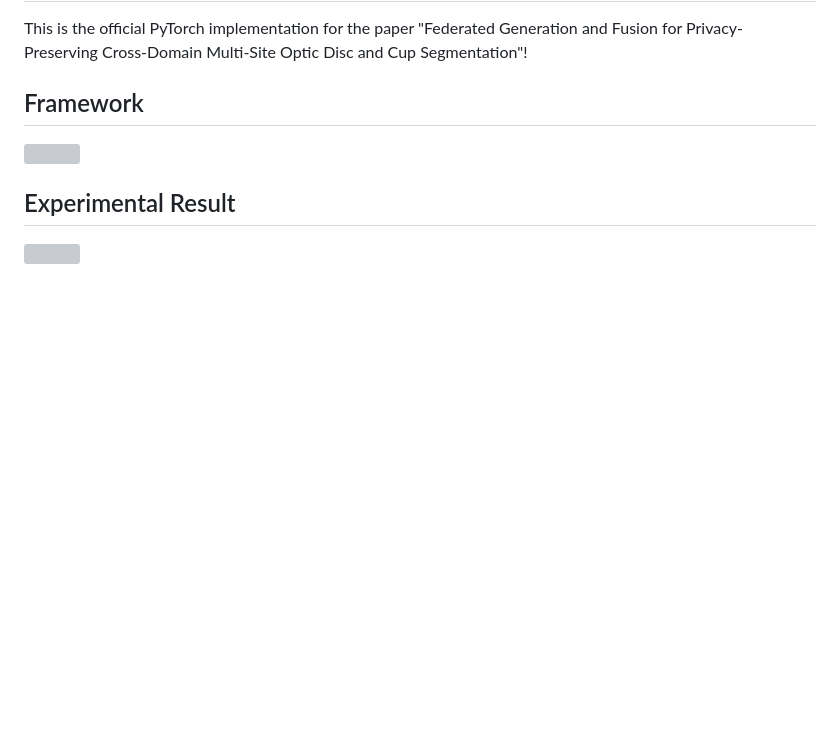
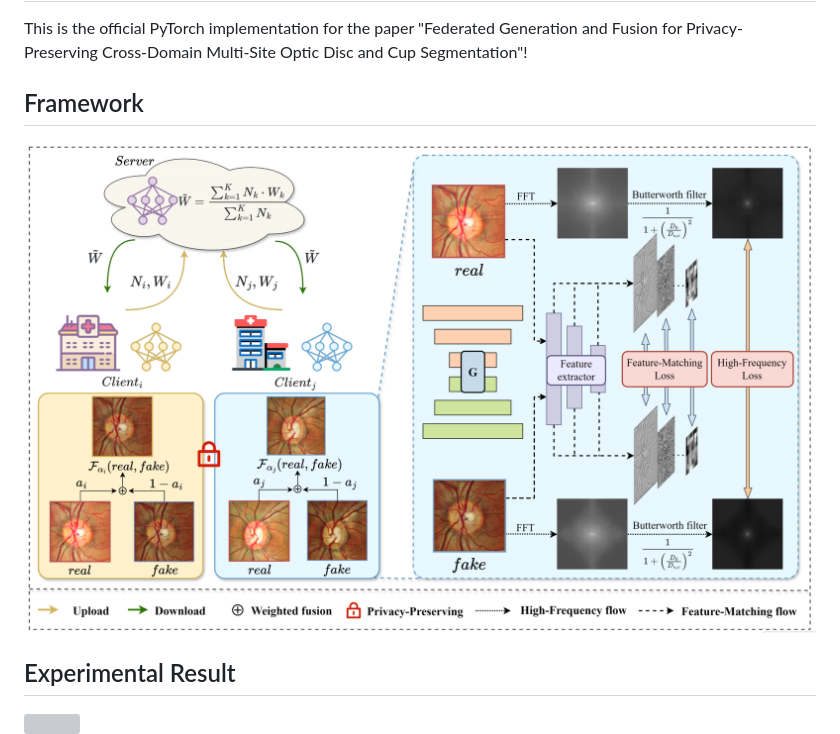
Before and after one commit to JRHU0048/FedGen_Privacy_Fundus_Segmentation, a Markdown page: README.md, the part around the change. Rendered like a GitHub page; blank space fills up the shorter version; grey boxes are pictures that could not be loaded.

```diff
--- a/README.md
+++ b/README.md
@@ -3,7 +3,7 @@
 This is the official PyTorch implementation for the paper "Federated Generation and Fusion for Privacy-Preserving Cross-Domain Multi-Site Optic Disc and Cup Segmentation"!
 
 ## Framework
-![](fig/framework.png)
+![](fig/framework1.png)
 
 ## Experimental Result
 ![](fig/results0.png)
```
